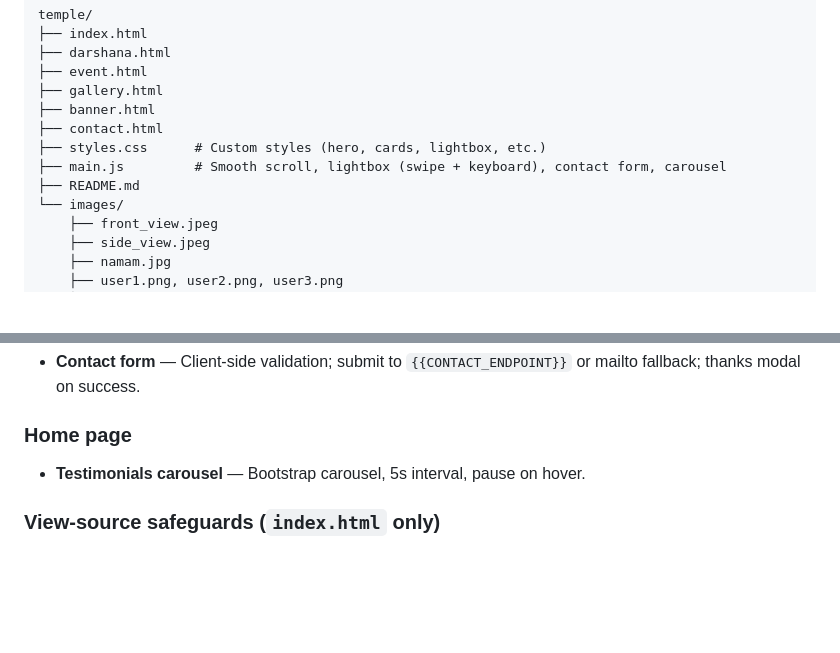
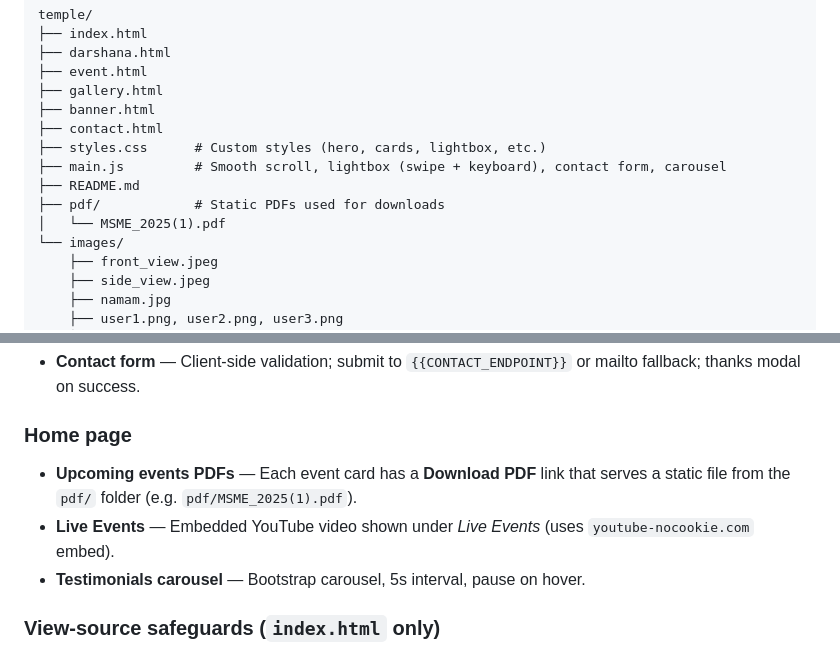
Before and after one commit to AbhilashHebbarMU/sri_mahalakshmi_temple, a Markdown page: README.md, 2 parts joined by grey strips. GitHub-like rendering; blank space fills up the shorter version.

```diff
--- a/README.md
+++ b/README.md
@@ -30,6 +30,8 @@ temple/
 ├── styles.css      # Custom styles (hero, cards, lightbox, etc.)
 ├── main.js         # Smooth scroll, lightbox (swipe + keyboard), contact form, carousel
 ├── README.md
+├── pdf/            # Static PDFs used for downloads
+│   └── MSME_2025(1).pdf
 └── images/
     ├── front_view.jpeg
     ├── side_view.jpeg
@@ -66,6 +68,8 @@ temple/
 - **Contact form** — Client-side validation; submit to `{{CONTACT_ENDPOINT}}` or mailto fallback; thanks modal on success.
 
 ### Home page
+- **Upcoming events PDFs** — Each event card has a **Download PDF** link that serves a static file from the `pdf/` folder (e.g. `pdf/MSME_2025(1).pdf`).
+- **Live Events** — Embedded YouTube video shown under *Live Events* (uses `youtube-nocookie.com` embed).
 - **Testimonials carousel** — Bootstrap carousel, 5s interval, pause on hover.
 
 ### View-source safeguards (`index.html` only)
```
